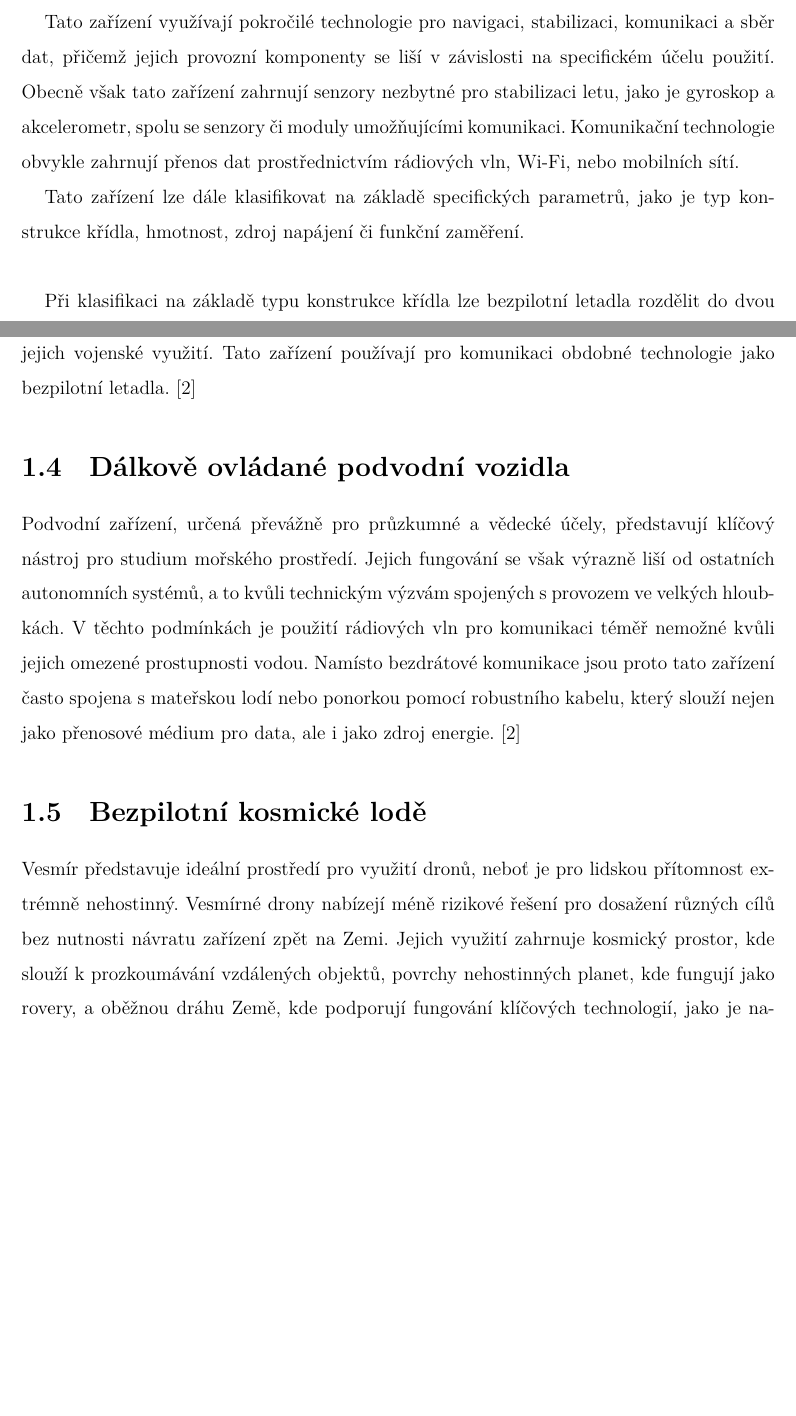
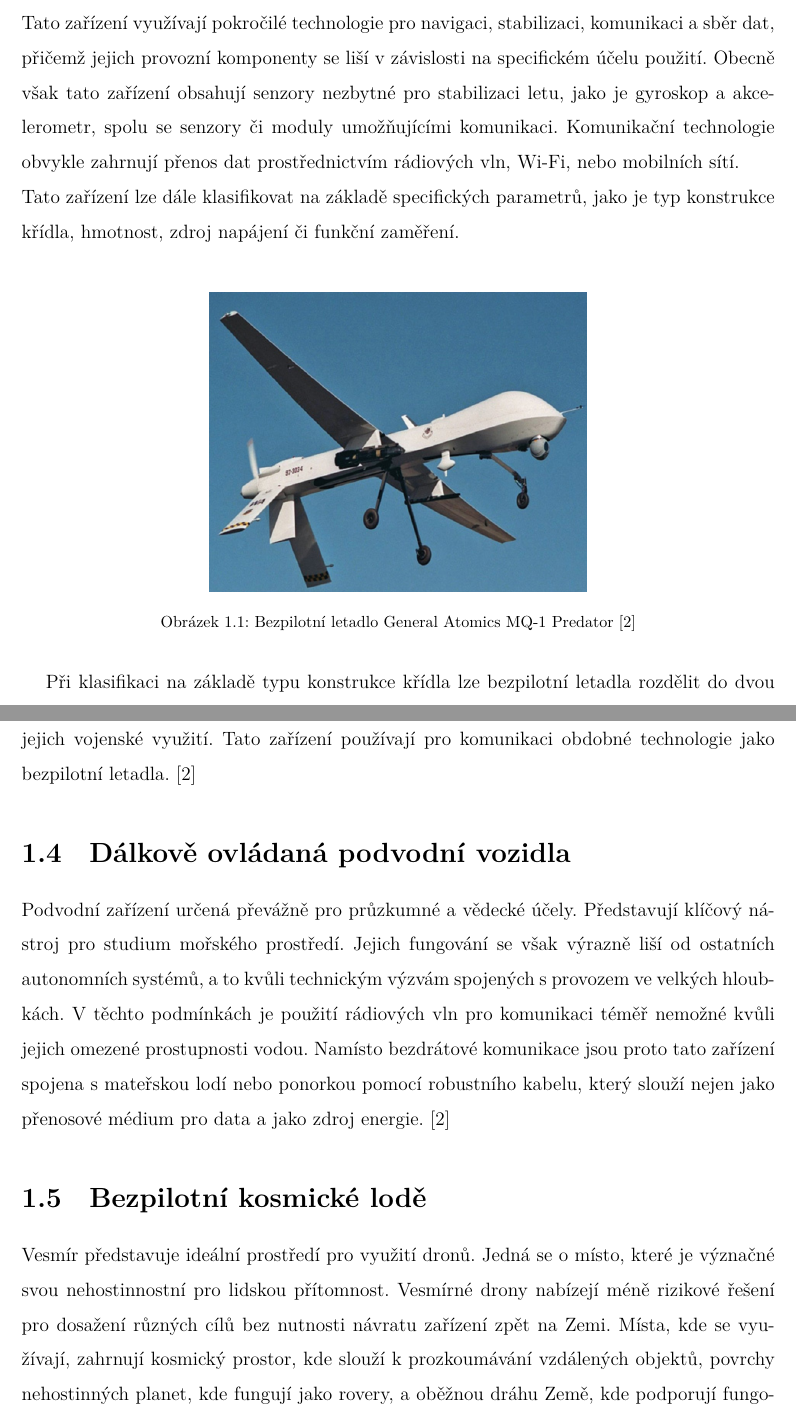
Before and after one commit to larixium/maturitni-prace, a LaTeX document (maturitni-prace.tex): two parts of pages 10 and 12 of 42 before the commit and two parts of pages 10 and 12 of 43 after it, joined at a grey line, cut so that both start at the same text, the shorter picture padded with empty space. Compiled offline with XeLaTeX.

Commit message:
korektura kapitoly 1

```diff
--- a/maturitni-prace.tex
+++ b/maturitni-prace.tex
@@ -7,6 +7,7 @@
 \usepackage{listingsutf8}
 \usepackage{float}
 \usepackage{MP}
+\setlength{\parindent}{15pt} % Nastaví odsazení prvního řádku odstavce na 15pt
 						  % Import stylu maturitní práce
 \author{Kryštof Maxera}                  % AUTOR PRÁCE
 \title{Konstrukce dronu}    % NÁZEV PRÁCE
@@ -72,9 +70,13 @@ Přestože označení dron lze použít pro širokou škálu zařízeních, pro
+Bezpilotní letadlo (UAV) je definováno jako zařízení určené k provozu ve vzdušném prostředí, které je buď řízeno dálkově operátorem, nebo schopno autonomního letu díky integrovanému softwaru a palubním senzorům.\\
+Tato zařízení využívají pokročilé technologie pro navigaci, stabilizaci, komunikaci a sběr dat, přičemž jejich provozní komponenty se liší v závislosti na specifickém účelu použití. Obecně však tato zařízení obsahují senzory nezbytné pro stabilizaci letu, jako je gyroskop a akcelerometr, spolu se senzory či moduly umožňujícími komunikaci. Komunikační technologie obvykle zahrnují přenos dat prostřednictvím rádiových vln, Wi-Fi, nebo mobilních sítí.\\
+Tato zařízení lze dále klasifikovat na základě specifických parametrů, jako je typ konstrukce křídla, hmotnost, zdroj napájení či funkční zaměření.\\
 
-Bezpilotní letadlo je definováno jako zařízení určené k provozu ve vzdušném prostředí, které je buď řízeno dálkově operátorem, nebo schopno autonomního letu díky integrovanému softwaru a palubním senzorům.
-
-Tato zařízení využívají pokročilé technologie pro navigaci, stabilizaci, komunikaci a sběr dat, přičemž jejich provozní komponenty se liší v závislosti na specifickém účelu použití. Obecně však tato zařízení zahrnují senzory nezbytné pro stabilizaci letu, jako je gyroskop a akcelerometr, spolu se senzory či moduly umožňujícími komunikaci. Komunikační technologie obvykle zahrnují přenos dat prostřednictvím rádiových vln, Wi-Fi, nebo mobilních sítí.
-
-Tato zařízení lze dále klasifikovat na základě specifických parametrů, jako je typ konstrukce křídla, hmotnost, zdroj napájení či funkční zaměření.\\
+\begin{figure}[H]
+	\centering
+	\includegraphics[width=0.5\linewidth]{uav.png}
+	\caption{Bezpilotní letadlo General Atomics MQ-1 Predator \cite{mainbook}}
+	\label{fig:uav.png}
+  \end{figure}
 
 Při klasifikaci na základě typu konstrukce křídla lze bezpilotní letadla rozdělit do dvou hlavních skupin:
 \begin{itemize}
@@ -110,8 +111,9 @@ Jedná se o pozemní vozidla bez potřebné fyzické přítomnosti člověka. Ve
-Plavidla pohybující se po mořské nebo sladkovodní hladině. Často jsou využívána pro těžební operace na moři, vědecký výzkum či monitorování vodních ekosystémů. Nelze opomenout jejich vojenské využití. Tato zařízení používají pro komunikaci obdobné technologie jako bezpilotní letadla. \cite{mainbook}
+\section[Hladinová plavidla bez posádky]{Hladinová plavidla bez posádky}
+Plavidla pohybující se po mořské nebo sladkovodní hladině. Často jsou využívána pro těžební operace na moři, vědecký výzkum či monitorování vodních ekosystémů. Významné je také jejich vojenské využití. Tato zařízení používají pro komunikaci obdobné technologie jako bezpilotní letadla. \cite{mainbook}
 
-\section{Dálkově ovládané podvodní vozidla}
-Podvodní zařízení, určená převážně pro průzkumné a vědecké účely, představují klíčový nástroj pro studium mořského prostředí. Jejich fungování se však výrazně liší od ostatních autonomních systémů, a to kvůli technickým výzvám spojených s provozem ve velkých hloubkách. V těchto podmínkách je použití rádiových vln pro komunikaci téměř nemožné kvůli jejich omezené prostupnosti vodou. Namísto bezdrátové komunikace jsou proto tato zařízení často spojena s mateřskou lodí nebo ponorkou pomocí robustního kabelu, který slouží nejen jako přenosové médium pro data, ale i jako zdroj energie. \cite{mainbook}
+\section[Dálkově ovládaná podvodní vozidla]{Dálkově ovládaná podvodní vozidla}
+Podvodní zařízení určená převážně pro průzkumné a vědecké účely. Představují klíčový nástroj pro studium mořského prostředí. Jejich fungování se však výrazně liší od ostatních autonomních systémů, a to kvůli technickým výzvám spojených s provozem ve velkých hloubkách. V těchto podmínkách je použití rádiových vln pro komunikaci téměř nemožné kvůli jejich omezené prostupnosti vodou. Namísto bezdrátové komunikace jsou proto tato zařízení spojena s mateřskou lodí nebo ponorkou pomocí robustního kabelu, který slouží nejen jako přenosové médium pro data a jako zdroj energie. \cite{mainbook}
 
-\section{Bezpilotní kosmické lodě}
-Vesmír představuje ideální prostředí pro využití dronů, neboť je pro lidskou přítomnost extrémně nehostinný. Vesmírné drony nabízejí méně rizikové řešení pro dosažení různých cílů bez nutnosti návratu zařízení zpět na Zemi. Jejich využití zahrnuje kosmický prostor, kde slouží k prozkoumávání vzdálených objektů, povrchy nehostinných planet, kde fungují jako rovery, a oběžnou dráhu Země, kde podporují fungování klíčových technologií, jako je například GPS. \cite{mainbook}\\
+\section[Bezpilotní kosmické lodě]{Bezpilotní kosmické lodě}
+Vesmír představuje ideální prostředí pro využití dronů. Jedná se o místo, které je význačné svou nehostinnostní pro lidskou přítomnost. Vesmírné drony nabízejí méně rizikové řešení pro dosažení různých cílů bez nutnosti návratu zařízení zpět na Zemi. Místa, kde se využívají, zahrnují kosmický prostor, kde slouží k prozkoumávání vzdálených objektů, povrchy nehostinných planet, kde fungují jako rovery, a oběžnou dráhu Země, kde podporují fungování klíčových technologií, jako je například GPS. \cite{mainbook}\\
 
```
Also changed, not shown: PDF/maturitni-prace.pdf, images/uav.png (added), maturitni-prace.tex (32 more changed lines).
